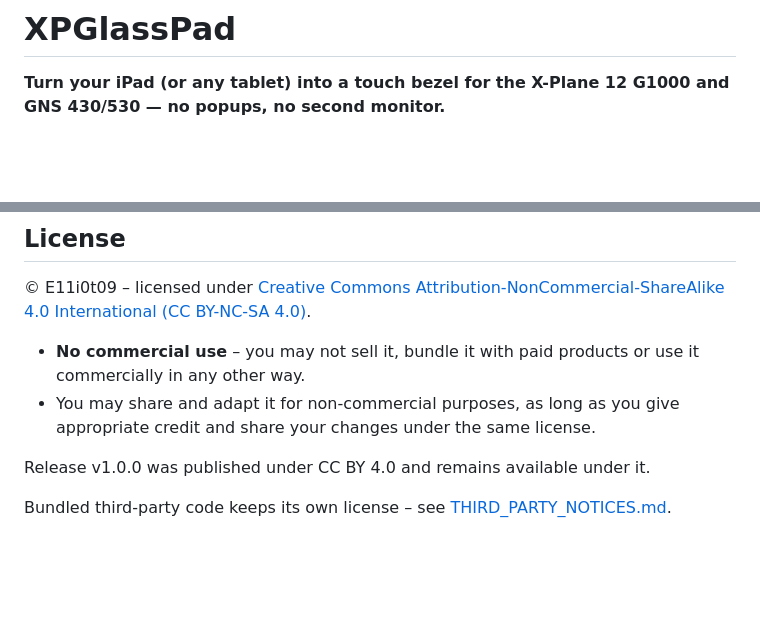
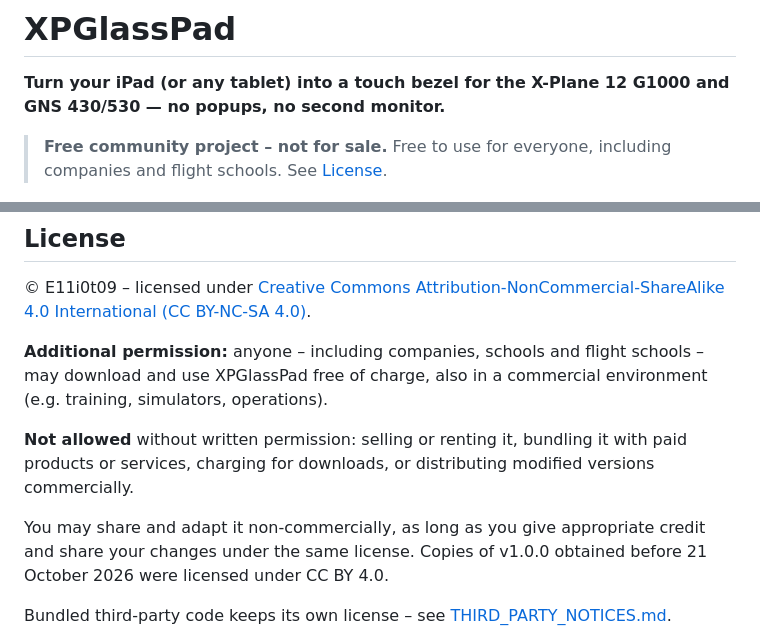
Before and after one commit to E11i0t09/xpglasspad, a Markdown page: README.md, 2 parts joined by grey strips. Drawn GitHub-style; blank space fills up the shorter version.

```diff
--- a/README.md
+++ b/README.md
@@ -1,6 +1,8 @@
 # XPGlassPad
 
 **Turn your iPad (or any tablet) into a touch bezel for the X-Plane 12 G1000 and GNS 430/530 — no popups, no second monitor.**
+
+> **Free community project – not for sale.** Free to use for everyone, including companies and flight schools. See [License](#license).
 
 ![XPGlassPad on an iPad: G1000 PFD with the live X-Plane 12 screen inside a touch bezel](screenshots/ipad_g1000_pfd.jpg)
 
@@ -99,10 +101,11 @@ release ZIP. UI development without X-Plane: `python3 tools/mock.py web pfd1,mfd
 
 © E11i0t09 – licensed under [Creative Commons Attribution-NonCommercial-ShareAlike 4.0 International (CC BY-NC-SA 4.0)](LICENSE).
 
-- **No commercial use** – you may not sell it, bundle it with paid products or use it commercially in any other way.
-- You may share and adapt it for non-commercial purposes, as long as you give appropriate credit and share your changes under the same license.
+**Additional permission:** anyone – including companies, schools and flight schools – may download and use XPGlassPad free of charge, also in a commercial environment (e.g. training, simulators, operations).
 
-Release v1.0.0 was published under CC BY 4.0 and remains available under it.
+**Not allowed** without written permission: selling or renting it, bundling it with paid products or services, charging for downloads, or distributing modified versions commercially.
+
+You may share and adapt it non-commercially, as long as you give appropriate credit and share your changes under the same license. Copies of v1.0.0 obtained before 21 October 2026 were licensed under CC BY 4.0.
 
 Bundled third-party code keeps its own license – see [THIRD_PARTY_NOTICES.md](THIRD_PARTY_NOTICES.md).
 
```
